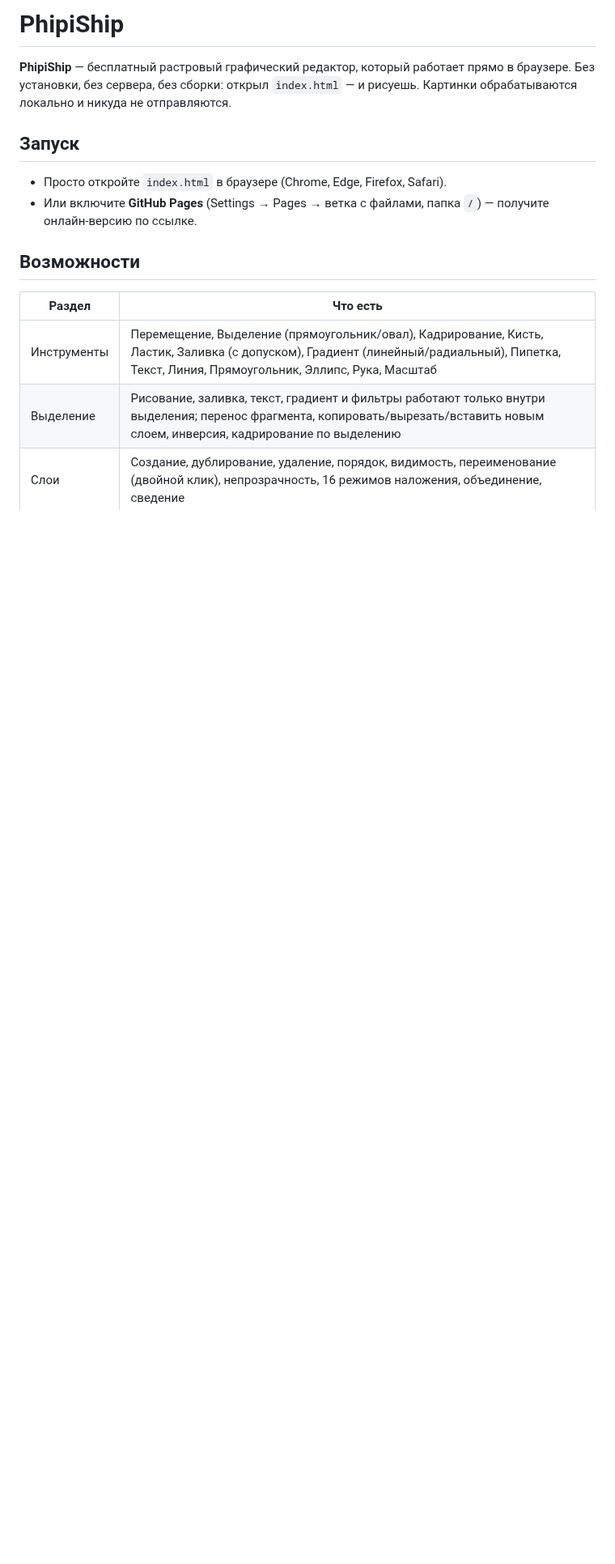
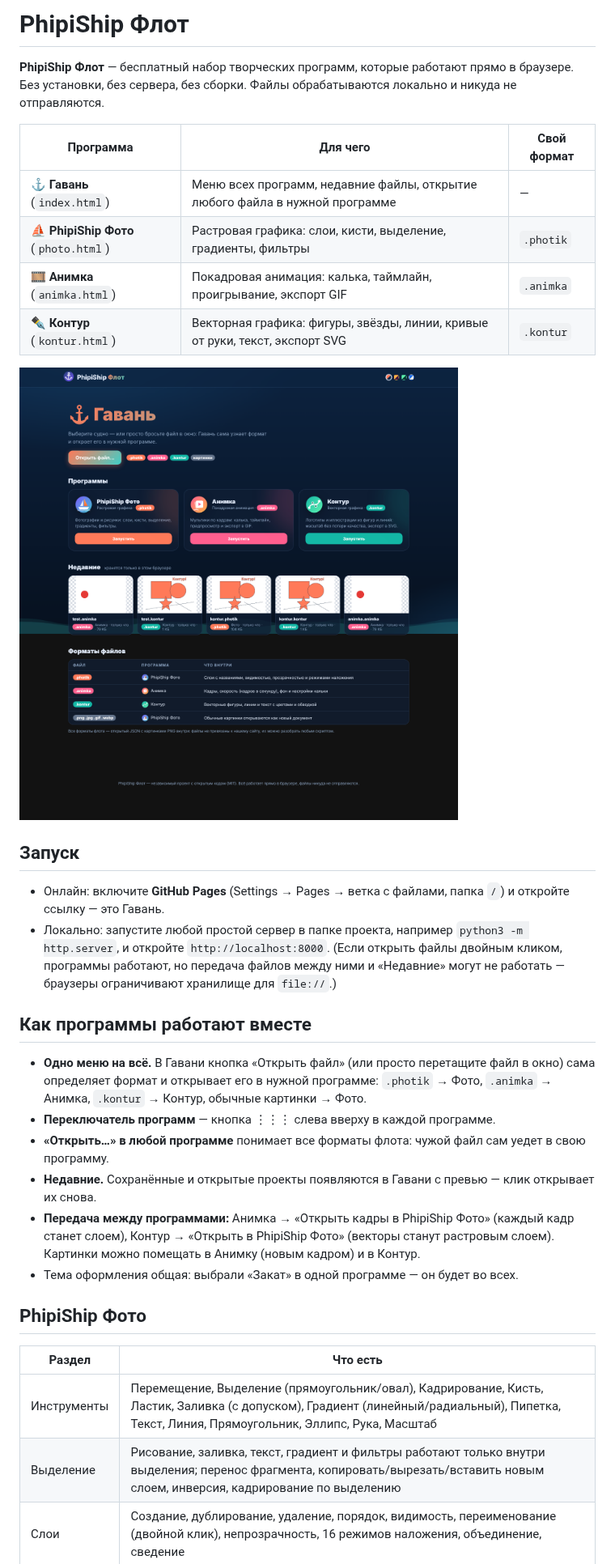
Before and after one commit to tatogart/Phipiship, a Markdown page: README.md, the part around one of its changes. Shown at 81% size. GitHub-like rendering; pictures changed too: screenshot.png; blank space fills up the shorter version.

```diff
--- a/README.md
+++ b/README.md
@@ -1,15 +1,35 @@
-# PhipiShip
+# PhipiShip Флот
 
-**PhipiShip** — бесплатный растровый графический редактор, который работает прямо в браузере.
-Без установки, без сервера, без сборки: открыл `index.html` — и рисуешь. Картинки
-обрабатываются локально и никуда не отправляются.
+**PhipiShip Флот** — бесплатный набор творческих программ, которые работают прямо в браузере.
+Без установки, без сервера, без сборки. Файлы обрабатываются локально и никуда не отправляются.
+
+| Программа | Для чего | Свой формат |
+|---|---|---|
+| ⚓ **Гавань** (`index.html`) | Меню всех программ, недавние файлы, открытие любого файла в нужной программе | — |
+| ⛵ **PhipiShip Фото** (`photo.html`) | Растровая графика: слои, кисти, выделение, градиенты, фильтры | `.photik` |
+| 🎞 **Анимка** (`animka.html`) | Покадровая анимация: калька, таймлайн, проигрывание, экспорт GIF | `.animka` |
+| ✒️ **Контур** (`kontur.html`) | Векторная графика: фигуры, звёзды, линии, кривые от руки, текст, экспорт SVG | `.kontur` |
+
+![Гавань](screenshot.png)
 
 ## Запуск
 
-- Просто откройте `index.html` в браузере (Chrome, Edge, Firefox, Safari).
-- Или включите **GitHub Pages** (Settings → Pages → ветка с файлами, папка `/`) — получите онлайн-версию по ссылке.
+- Онлайн: включите **GitHub Pages** (Settings → Pages → ветка с файлами, папка `/`) и откройте ссылку — это Гавань.
+- Локально: запустите любой простой сервер в папке проекта, например `python3 -m http.server`, и откройте `http://localhost:8000`.
+  (Если открыть файлы двойным кликом, программы работают, но передача файлов между ними и «Недавние» могут не работать — браузеры ограничивают хранилище для `file://`.)
 
-## Возможности
+## Как программы работают вместе
+
+- **Одно меню на всё.** В Гавани кнопка «Открыть файл» (или просто перетащите файл в окно) сама определяет формат
+  и открывает его в нужной программе: `.photik` → Фото, `.animka` → Анимка, `.kontur` → Контур, обычные картинки → Фото.
+- **Переключатель программ** — кнопка ⋮⋮⋮ слева вверху в каждой программе.
+- **«Открыть…» в любой программе** понимает все форматы флота: чужой файл сам уедет в свою программу.
+- **Недавние.** Сохранённые и открытые проекты появляются в Гавани с превью — клик открывает их снова.
+- **Передача между программами:** Анимка → «Открыть кадры в PhipiShip Фото» (каждый кадр станет слоем),
+  Контур → «Открыть в PhipiShip Фото» (векторы станут растровым слоем). Картинки можно помещать в Анимку (новым кадром) и в Контур.
+- Тема оформления общая: выбрали «Закат» в одной программе — он будет во всех.
+
+## PhipiShip Фото
 
 | Раздел | Что есть |
 |---|---|
```
Also changed, not shown: other parts of README.md (+42 -7 lines), screenshot-animka.png (added), screenshot-kontur.png (added), 15 other files.
